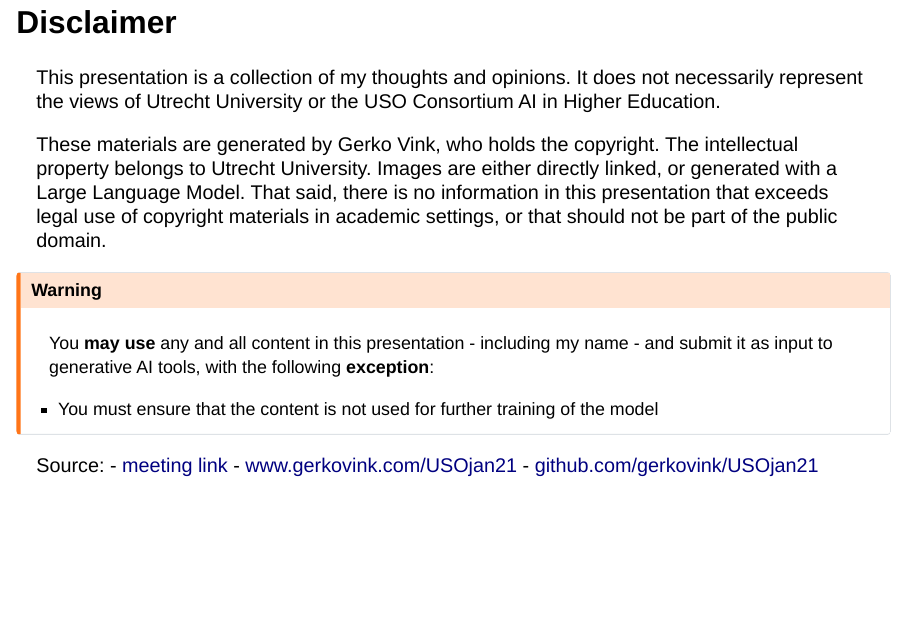
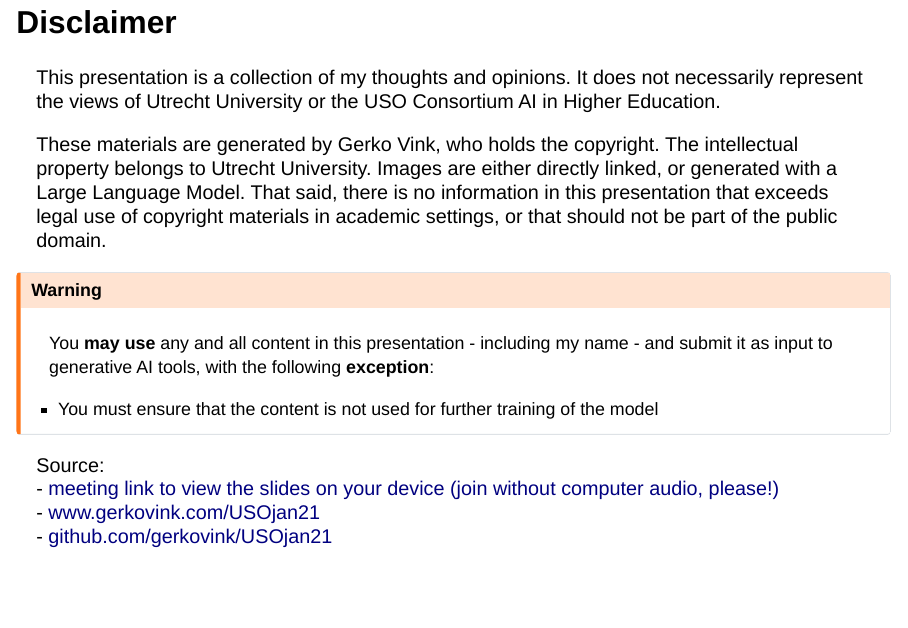
Before and after one commit to gerkovink/usojan21, a Quarto document (index.qmd): page 3 of 24. Rendered offline with R 4.5, knitr and Pandoc in place of Quarto, with nearby package versions; drawn as Slidy slides in place of the format the file asks for.

Commit message:
update links

```diff
--- a/index.qmd
+++ b/index.qmd
@@ -37,11 +37,10 @@
 
 - You must ensure that the content is not used for further training of the model
 :::
-
-Source:
-- [meeting link](https://teams.microsoft.com/l/meetup-join/19%3ameeting_MTdkNDcyY2YtYzk5Mi00Y2YxLWIyMDYtYjhjZTViMDkzYzUx%40thread.v2/0?context=%7b%22Tid%22%3a%22d72758a0-a446-4e0f-a0aa-4bf95a4a10e7%22%2c%22Oid%22%3a%22cc7d7fcd-73aa-4668-936a-2ca38cace0f3%22%7d)
-- [www.gerkovink.com/USOjan21](https://www.gerkovink.com/USOjan21)
-- [github.com/gerkovink/USOjan21](https://github.com/gerkovink/USOjan21)
+Source: <br>
+- [meeting link to view the slides on your device (join without computer audio, please!)](https://teams.microsoft.com/l/meetup-join/19%3ameeting_MTdkNDcyY2YtYzk5Mi00Y2YxLWIyMDYtYjhjZTViMDkzYzUx%40thread.v2/0?context=%7b%22Tid%22%3a%22d72758a0-a446-4e0f-a0aa-4bf95a4a10e7%22%2c%22Oid%22%3a%22cc7d7fcd-73aa-4668-936a-2ca38cace0f3%22%7d) <br>
+- [www.gerkovink.com/USOjan21](https://www.gerkovink.com/usojan21)<br>
+- [github.com/gerkovink/USOjan21](https://github.com/gerkovink/usojan21)
 
 ## Schedule {.smaller}
 | Time  | Title / Activity                                                                                          | Speaker         |
```
Also changed, not shown: index-speaker.html, index.html.
